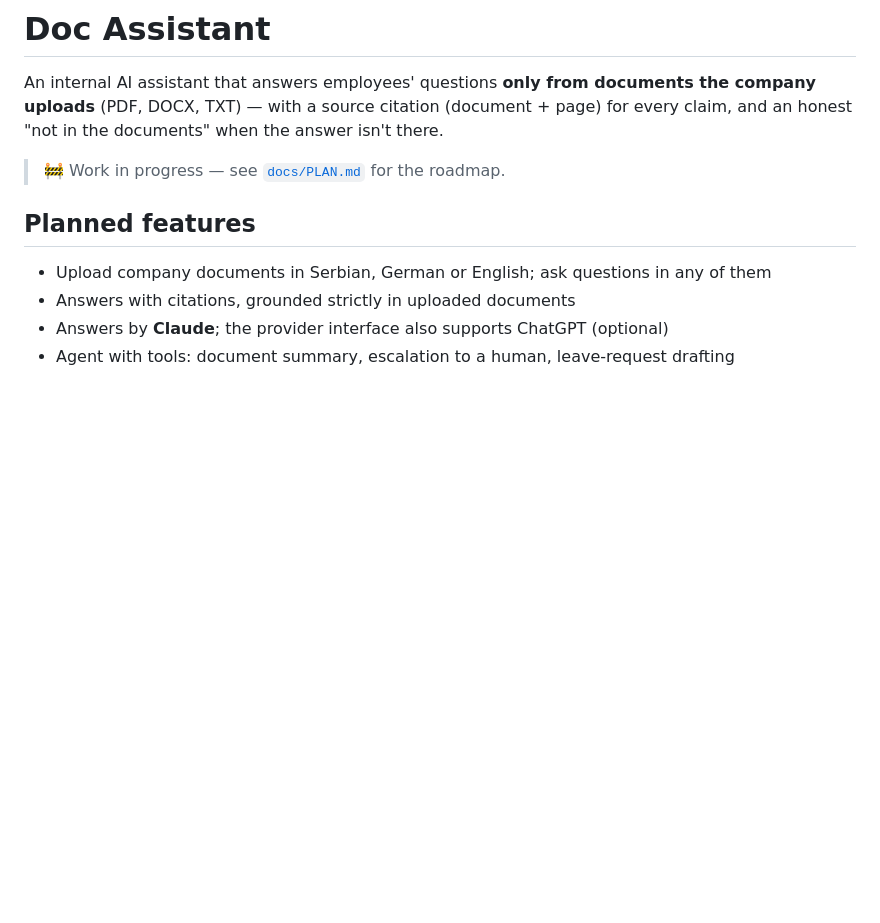
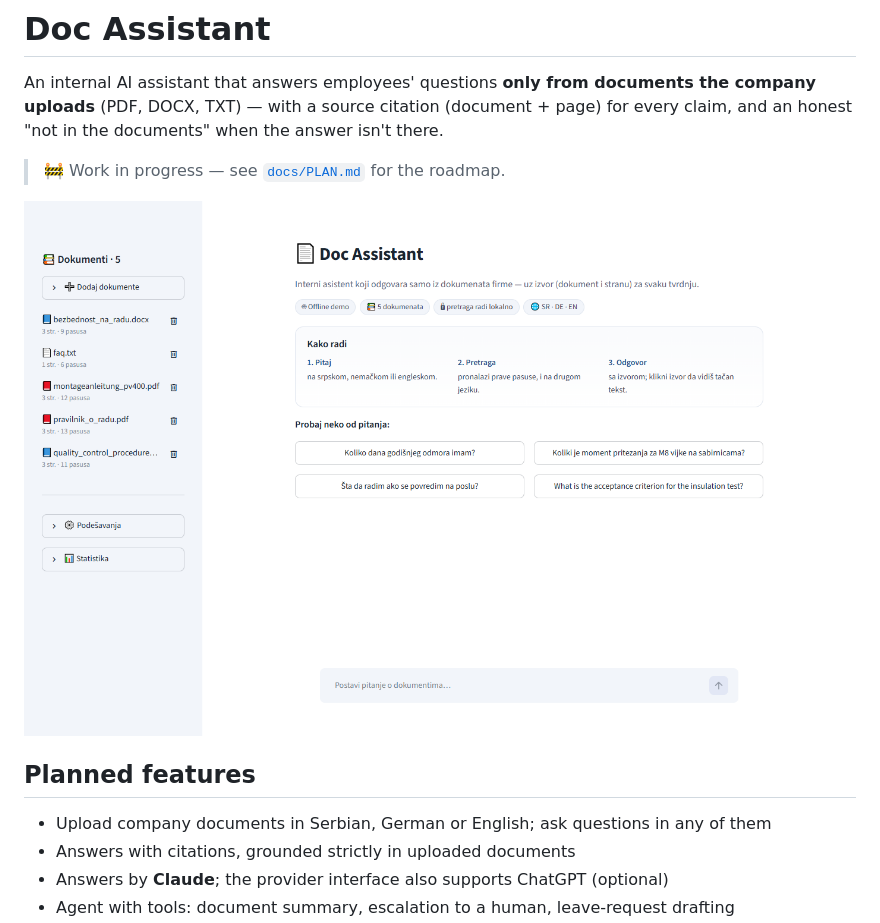
Before and after one commit to Strvina/doc-assistant, a Markdown page: README.md, the part around the change. Drawn GitHub-style; pictures changed too: docs/images/ui-welcome.png (added); blank space fills up the shorter version.

```diff
--- a/README.md
+++ b/README.md
@@ -5,6 +5,8 @@ An internal AI assistant that answers employees' questions **only from documents
 "not in the documents" when the answer isn't there.
 
 > 🚧 Work in progress — see [`docs/PLAN.md`](docs/PLAN.md) for the roadmap.
+
+![Doc Assistant UI](docs/images/ui-welcome.png)
 
 ## Planned features
 
```
Also changed, not shown: CONTEXT.md (+3 -0 lines), docs/PLAN.md (+1 -1 lines), 6 other files.
